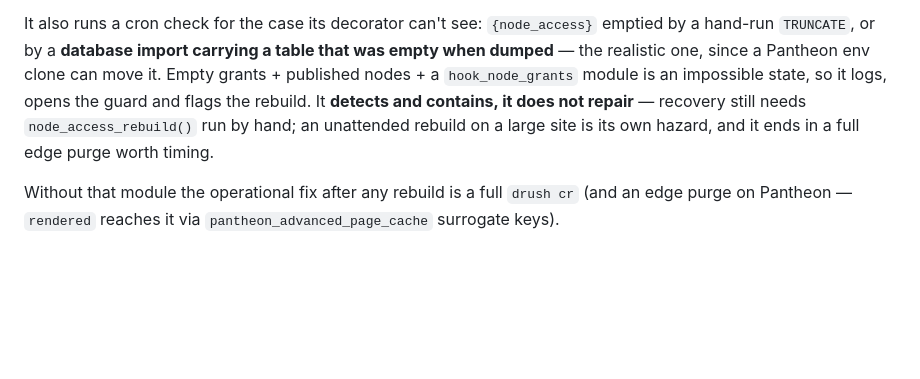
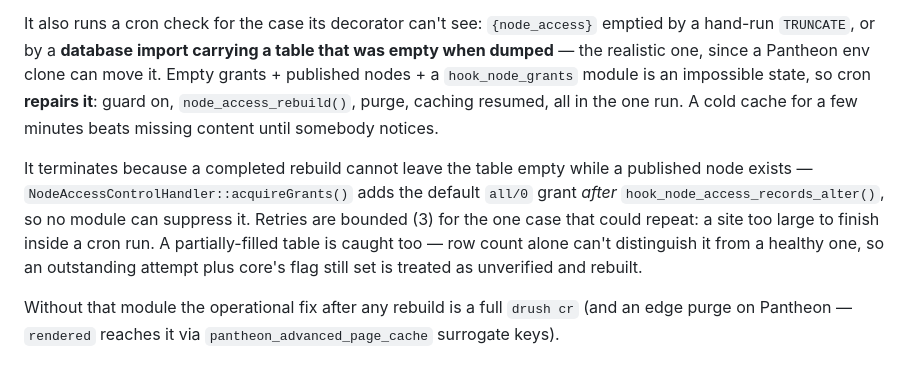
Before and after one commit to augustash/claude-config, a Markdown page: memory/drupal/node-access-rebuild-empties-listings.md, the part around the change. Rendered like a GitHub page; blank space fills up the shorter version.

Commit message:
Cron repairs the grants table instead of logging at a human
Detecting and waiting means the site serves missing content until somebody
looks. Rebuilding costs a cold cache for minutes and needs nobody to show up.
Bounded retries, and a partial table is caught rather than read as healthy.

Co-Authored-By: Claude Opus 5 (1M context) <noreply@anthropic.com>

```diff
--- a/memory/drupal/node-access-rebuild-empties-listings.md
+++ b/memory/drupal/node-access-rebuild-empties-listings.md
@@ -88,10 +88,18 @@ It also runs a cron check for the case its decorator can't see: `{node_access}`
 emptied by a hand-run `TRUNCATE`, or by a **database import carrying a table
 that was empty when dumped** — the realistic one, since a Pantheon env clone
 can move it. Empty grants + published nodes + a `hook_node_grants` module is an
-impossible state, so it logs, opens the guard and flags the rebuild. It
-**detects and contains, it does not repair** — recovery still needs
-`node_access_rebuild()` run by hand; an unattended rebuild on a large site is
-its own hazard, and it ends in a full edge purge worth timing.
+impossible state, so cron **repairs it**: guard on, `node_access_rebuild()`,
+purge, caching resumed, all in the one run. A cold cache for a few minutes
+beats missing content until somebody notices.
+
+It terminates because a completed rebuild cannot leave the table empty while a
+published node exists — `NodeAccessControlHandler::acquireGrants()` adds the
+default `all/0` grant *after* `hook_node_access_records_alter()`, so no module
+can suppress it. Retries are bounded (3) for the one case that could repeat: a
+site too large to finish inside a cron run. A partially-filled table is caught
+too — row count alone can't distinguish it from a healthy one, so an
+outstanding attempt plus core's flag still set is treated as unverified and
+rebuilt.
 
 Without that module the operational fix after any rebuild is a full `drush cr`
 (and an edge purge on Pantheon — `rendered` reaches it via
```
